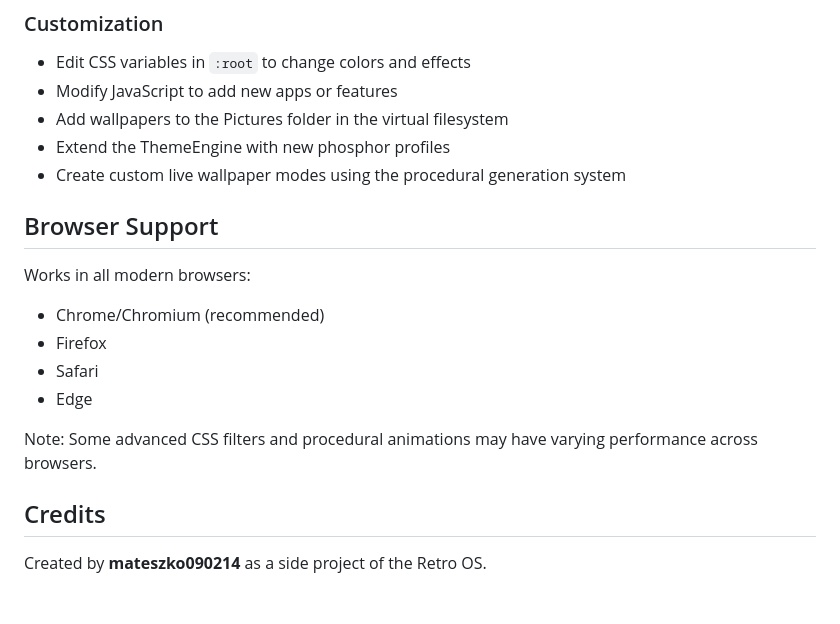
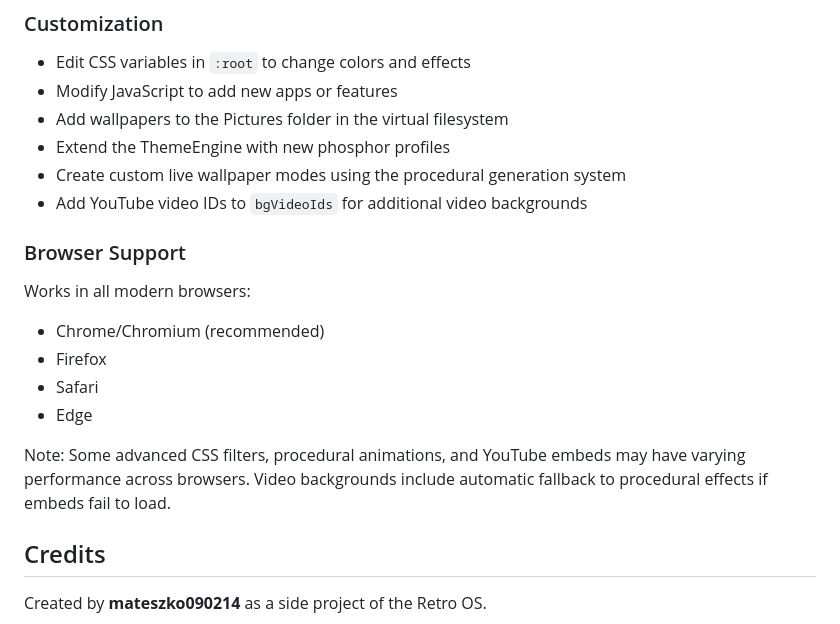
Before and after one commit to mateszko090214/WebOS, a Markdown page: README.md, the part around one of its changes. GitHub-like rendering; blank space fills up the shorter version.

```diff
--- a/README.md
+++ b/README.md
@@ -147,8 +146,9 @@ https://github.com/mateszko090214/WebOS.git
 - Add wallpapers to the Pictures folder in the virtual filesystem
 - Extend the ThemeEngine with new phosphor profiles
 - Create custom live wallpaper modes using the procedural generation system
+- Add YouTube video IDs to `bgVideoIds` for additional video backgrounds
 
-## Browser Support
+### Browser Support
 
 Works in all modern browsers:
 - Chrome/Chromium (recommended)
@@ -156,7 +156,7 @@ Works in all modern browsers:
 - Safari
 - Edge
 
-Note: Some advanced CSS filters and procedural animations may have varying performance across browsers.
+Note: Some advanced CSS filters, procedural animations, and YouTube embeds may have varying performance across browsers. Video backgrounds include automatic fallback to procedural effects if embeds fail to load.
 
 ## Credits
 
```
Also changed, not shown: other parts of README.md (+8 -9 lines).
